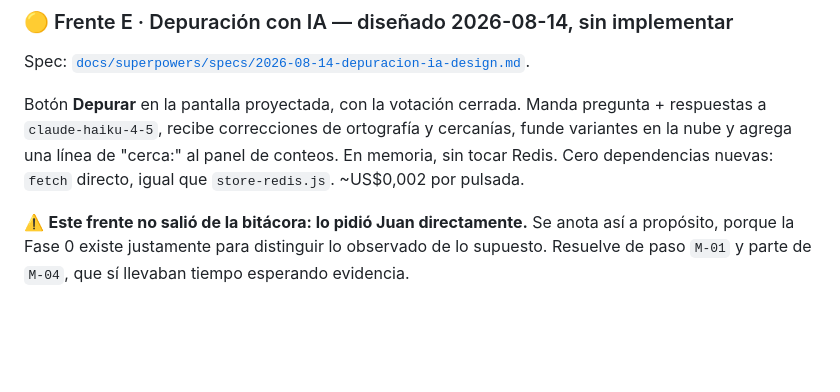
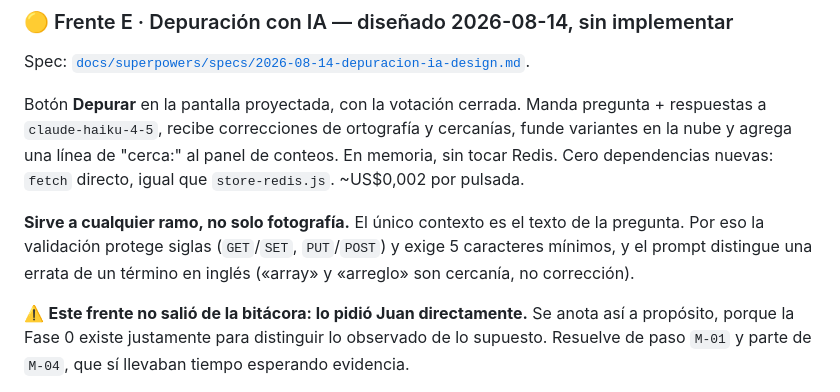
Before and after one commit to Jatramolao/utilidades, a Markdown page: nube-palabras/BACKLOG.md, the part around the change. Rendered like a GitHub page; blank space fills up the shorter version.

Commit message:
Depuración con IA: la spec deja de asumir fotografía
Sirve a cualquier ramo. En informática las respuestas traen siglas,
términos en inglés y tokens de código, y la validación original los
rompía: GET/SET y PUT/POST están a un carácter de distancia.

Reglas nuevas: siglas en mayúsculas intocables, mínimo 5 caracteres,
distancia Damerau-Levenshtein ≤2 y ≤25% del largo. El prompt agrega
que un término en inglés y su equivalente en castellano son cercanía,
no errata.

```diff
--- a/nube-palabras/BACKLOG.md
+++ b/nube-palabras/BACKLOG.md
@@ -76,6 +76,11 @@ a `claude-haiku-4-5`, recibe correcciones de ortografía y cercanías, funde var
 agrega una línea de "cerca:" al panel de conteos. En memoria, sin tocar Redis. Cero dependencias
 nuevas: `fetch` directo, igual que `store-redis.js`. ~US$0,002 por pulsada.
 
+**Sirve a cualquier ramo, no solo fotografía.** El único contexto es el texto de la pregunta. Por
+eso la validación protege siglas (`GET`/`SET`, `PUT`/`POST`) y exige 5 caracteres mínimos, y el
+prompt distingue una errata de un término en inglés («array» y «arreglo» son cercanía, no
+corrección).
+
 ⚠️ **Este frente no salió de la bitácora: lo pidió Juan directamente.** Se anota así a propósito,
 porque la Fase 0 existe justamente para distinguir lo observado de lo supuesto. Resuelve de paso
 `M-01` y parte de `M-04`, que sí llevaban tiempo esperando evidencia.
```
Also changed, not shown: 1 other file.
